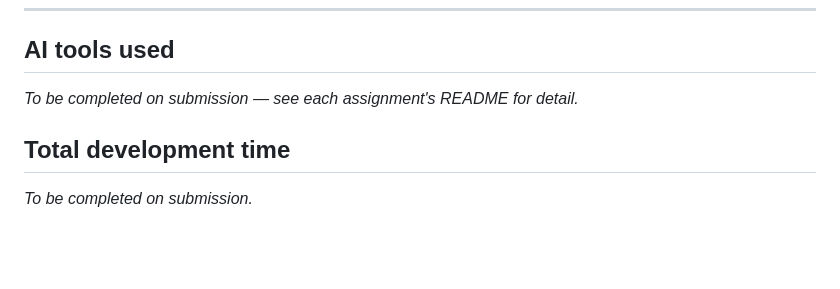
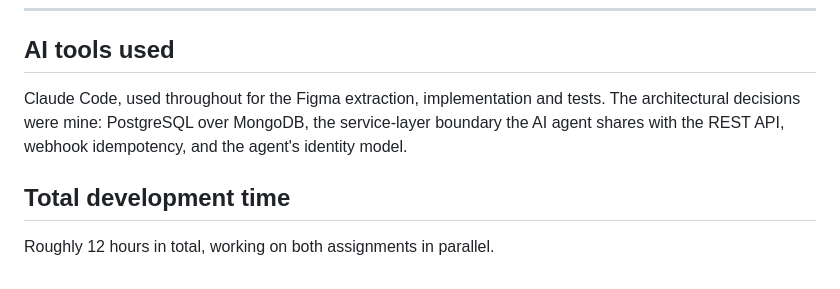
Before and after one commit to Ganesh-Mk/moksha-assignment, a Markdown page: README.md, the part around one of its changes. Rendered like a GitHub page; blank space fills up the shorter version.

Commit message:
docs: fill in live URLs, AI tools and time taken in the root README

```diff
--- a/README.md
+++ b/README.md
@@ -87,8 +87,10 @@ cd moksha-ecommerce && docker compose up
 
 ## AI tools used
 
-_To be completed on submission — see each assignment's README for detail._
+Claude Code, used throughout for the Figma extraction, implementation and tests. The
+architectural decisions were mine: PostgreSQL over MongoDB, the service-layer boundary the AI
+agent shares with the REST API, webhook idempotency, and the agent's identity model.
 
 ## Total development time
 
-_To be completed on submission._
+Roughly 12 hours in total, working on both assignments in parallel.
```
Also changed, not shown: other parts of README.md (+2 -2 lines).
